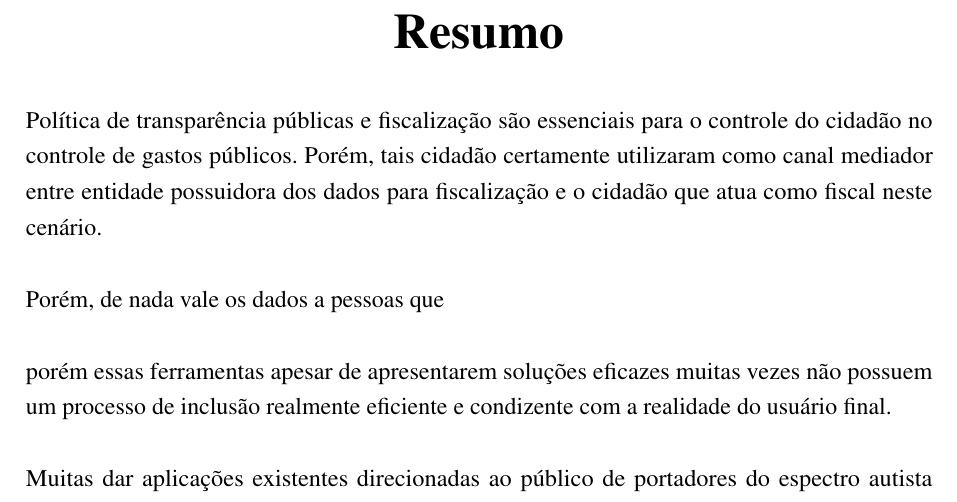
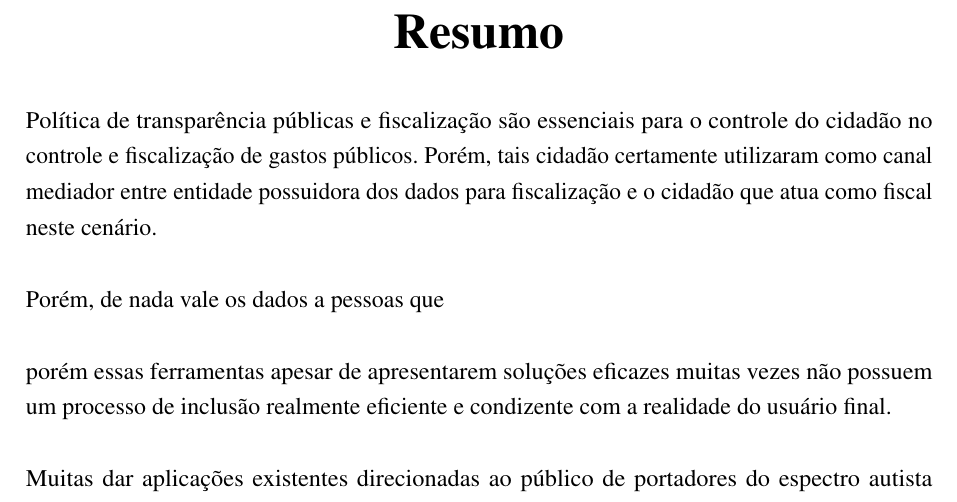
Before and after one commit to nitaicharan/TCC, a LaTeX thesis (Modelo AbnTex2/TCC.tex, which reads Modelo AbnTex2/pretextuais/resumos/rs1.tex): part of page 7 of 23, cut so that both start at the same text. Compiled offline with pdfLaTeX.

Commit message:
Update quarta 29 maio 2019, 23:39:17

```diff
--- a/Modelo AbnTex2/pretextuais/resumos/rs1.tex
+++ b/Modelo AbnTex2/pretextuais/resumos/rs1.tex
@@ -1,4 +1,4 @@
-Política de transparência públicas e fiscalização são essenciais para o controle do cidadão no controle de gastos públicos. Porém, tais cidadão certamente utilizaram como canal mediador entre entidade possuidora dos dados para fiscalização e o cidadão que atua como fiscal neste cenário.
+Política de transparência públicas e fiscalização são essenciais para o controle do cidadão no controle e fiscalização de gastos públicos. Porém, tais cidadão certamente utilizaram como canal mediador entre entidade possuidora dos dados para fiscalização e o cidadão que atua como fiscal neste cenário.
 
 Porém, de nada vale os dados a pessoas que
 
```
Also changed, not shown: Modelo AbnTex2/TCC.pdf, 2 other files.
